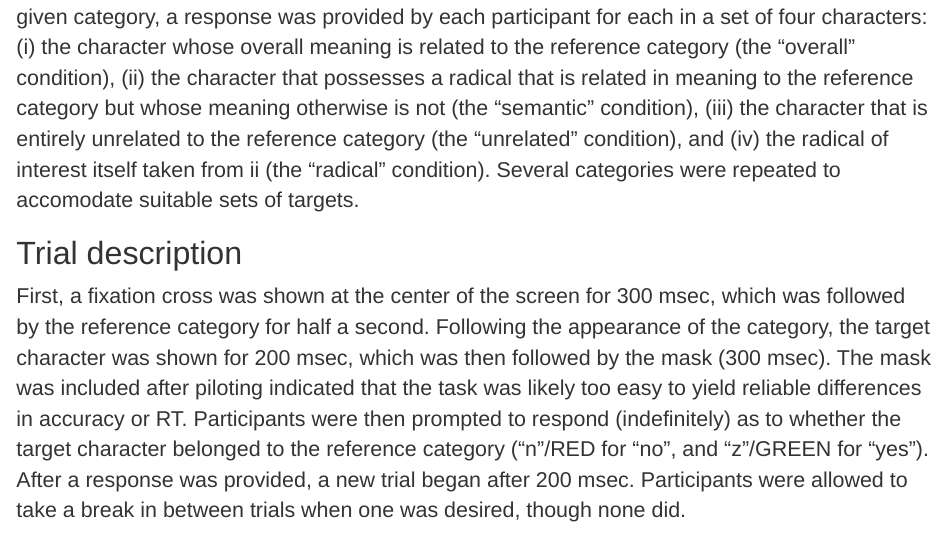
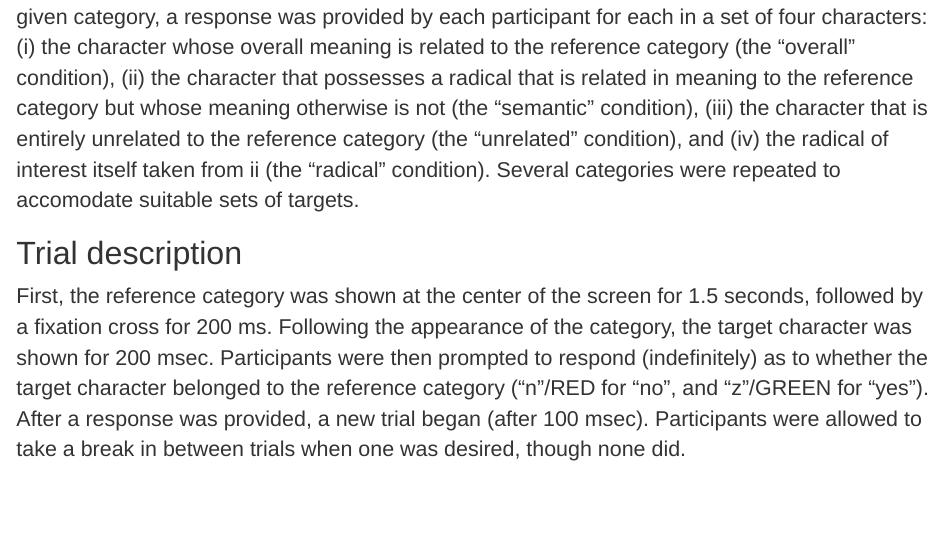
Before and after one commit to MCooperBorkenhagen/wang_etal_2021, an R Markdown document (outliers.Rmd): the page in a window 1100 px wide, from 260 px down. Rendered offline with R 4.5, knitr and Pandoc, with nearby package versions; some code elsewhere in the file could not run offline.

Commit message:
updated task description in Rmd file

```diff
--- a/outliers.Rmd
+++ b/outliers.Rmd
@@ -21,7 +21,7 @@ require(Hmisc)
 Participants were shown a reference category (e.g., "in the kitchen") prior to seeing a target character (e.g., "券", meaning "ticket"), then prompted as to whether the target character was a member of that category (see details about each trial below for timing of the sequence). For a given category, a response was provided by each participant for each in a set of four characters: (i) the character whose overall meaning is related to the reference category (the "overall" condition), (ii) the character that possesses a radical that is related in meaning to the reference category but whose meaning otherwise is not (the "semantic" condition), (iii) the character that is entirely unrelated to the reference category (the "unrelated" condition), and (iv) the radical of interest itself taken from ii (the "radical" condition). Several categories were repeated to accomodate suitable sets of targets.
 
 ## Trial description
-First, a fixation cross was shown at the center of the screen for 300 msec, which was followed by the reference category for half a second. Following the appearance of the category, the target character was shown for 200 msec, which was then followed by the mask (300 msec). The mask was included after piloting indicated that the task was likely too easy to yield reliable differences in accuracy or RT. Participants were then prompted to respond (indefinitely) as to whether the target character belonged to the reference category ("n"/RED for "no", and "z"/GREEN for "yes"). After a response was provided, a new trial began after 200 msec. Participants were allowed to take a break in between trials when one was desired, though none did.
+First, the reference category was shown at the center of the screen for 1.5 seconds, followed by a fixation cross for 200 ms. Following the appearance of the category, the target character was shown for 200 msec. Participants were then prompted to respond (indefinitely) as to whether the target character belonged to the reference category ("n"/RED for "no", and "z"/GREEN for "yes"). After a response was provided, a new trial began (after 100 msec). Participants were allowed to take a break in between trials when one was desired, though none did.
 
 ## Stimulus selection
 Attempts were made to control for character complexity and the frequency of the target as much as possible, though this was of course difficult given the constraints of the language and the nature of the task; characters in the "semantic" condition are difficult to find, and constructing categories that were well suited to elicit the relationship with the misleading semantic radical in those critical trials are also elusive. Note that efforts to match were not applied to the radicals themselves because radicals are by nature visually more simple and most often more frequently occurring. Items in the "radical" condition were included so that there were approximately equal numbers of "yes" and "no" trials. Below is an example of a set of four targets and the reference category to which they are related.
```
